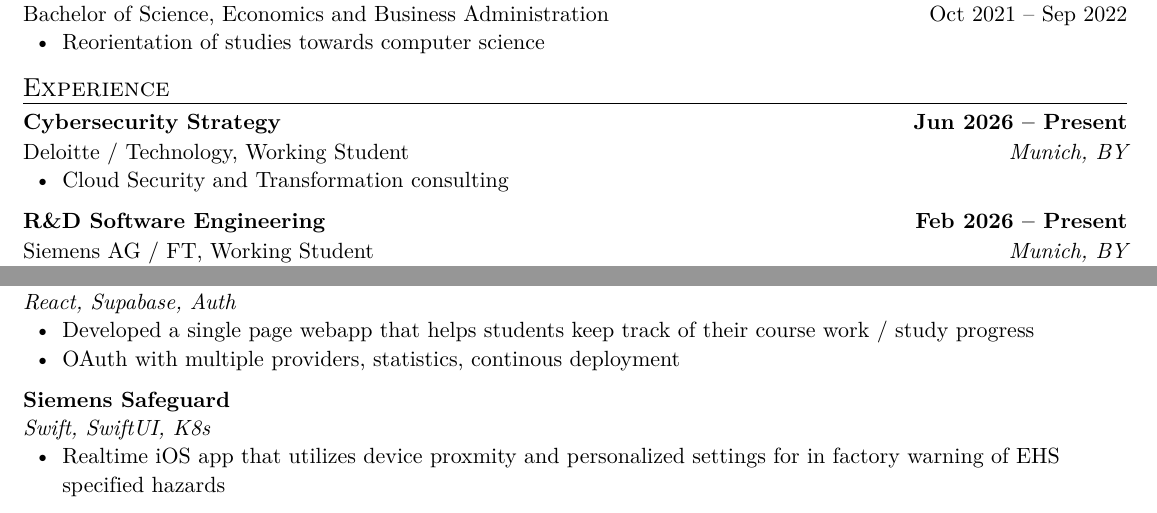
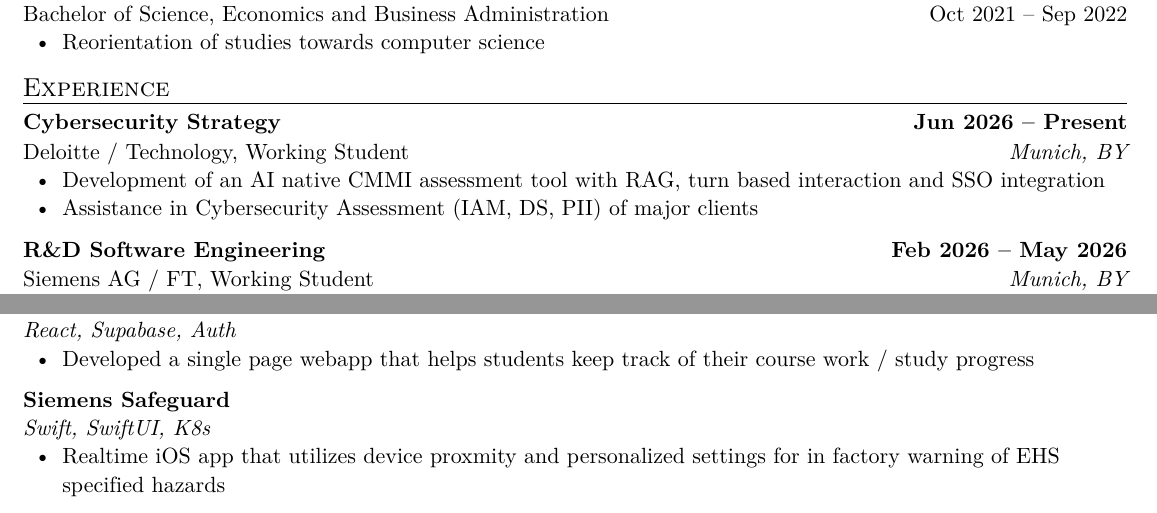
Before and after one commit to tobikli/portfolio, a Typst document (src/assets/cv/main.typ): two parts of the page, joined at a grey line, cut so that both start at the same text. The pictures show the PDF file src/assets/cv/main.pdf that the author committed with the source.

Commit message:
Update CV

```diff
--- a/src/assets/cv/main.typ
+++ b/src/assets/cv/main.typ
@@ -63,7 +63,8 @@
     datetime(year: 2026, month: 6, day: 1),
     "Present",
   )[
-    - Cloud Security and Transformation consulting
+    - Development of an AI native CMMI assessment tool with RAG, turn based interaction and SSO integration
+    - Assistance in Cybersecurity Assessment (IAM, DS, PII) of major clients
   ]
   #work-heading(
     "R&D Software Engineering",
@@ -111,7 +112,6 @@
   )[
     _React, Supabase, Auth_
     - Developed a single page webapp that helps students keep track of their course work / study progress
-    - OAuth with multiple providers, statistics, continous deployment
   ]
   #project-heading(
     "Siemens Safeguard",
```
Also changed, not shown: src/assets/cv/main.pdf.
